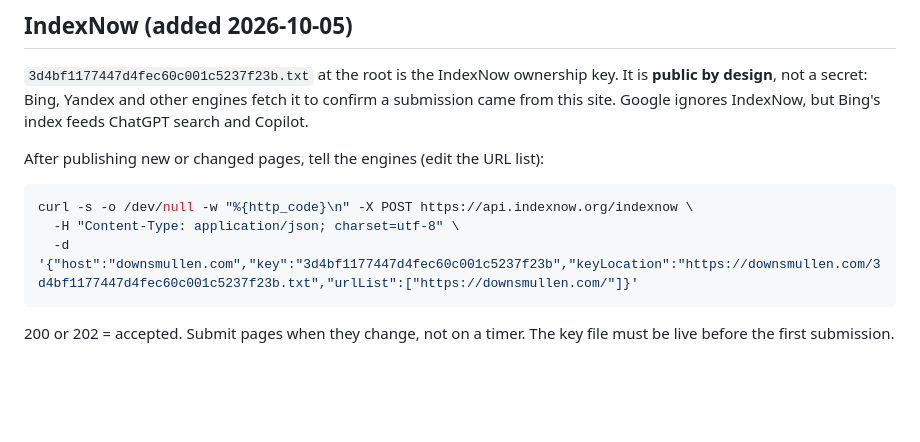
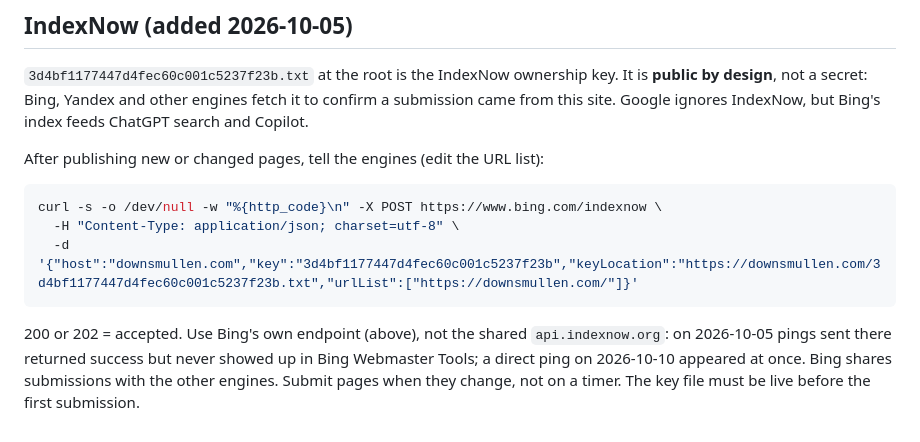
Before and after one commit to downsmullen/downsmullen.github.io, a Markdown page: README.md, the part around the change. Rendered like a GitHub page; blank space fills up the shorter version.

Commit message:
docs: point the IndexNow ping at Bing's own endpoint
Pings to api.indexnow.org on 2026-10-05 returned success but never appeared in
Bing Webmaster Tools; a direct bing.com/indexnow ping on 2026-10-10 did.

Co-Authored-By: Claude Opus 5.5 <noreply@anthropic.com>

````diff
--- a/README.md
+++ b/README.md
@@ -60,9 +60,9 @@ shipped were mobile-only and invisible to desktop review.
 After publishing new or changed pages, tell the engines (edit the URL list):
 
 ```bash
-curl -s -o /dev/null -w "%{http_code}\n" -X POST https://api.indexnow.org/indexnow \
+curl -s -o /dev/null -w "%{http_code}\n" -X POST https://www.bing.com/indexnow \
   -H "Content-Type: application/json; charset=utf-8" \
   -d '{"host":"downsmullen.com","key":"3d4bf1177447d4fec60c001c5237f23b","keyLocation":"https://downsmullen.com/3d4bf1177447d4fec60c001c5237f23b.txt","urlList":["https://downsmullen.com/"]}'
 ```
 
-200 or 202 = accepted. Submit pages when they change, not on a timer. The key file must be live before the first submission.
+200 or 202 = accepted. Use Bing's own endpoint (above), not the shared `api.indexnow.org`: on 2026-10-05 pings sent there returned success but never showed up in Bing Webmaster Tools; a direct ping on 2026-10-10 appeared at once. Bing shares submissions with the other engines. Submit pages when they change, not on a timer. The key file must be live before the first submission.
````
